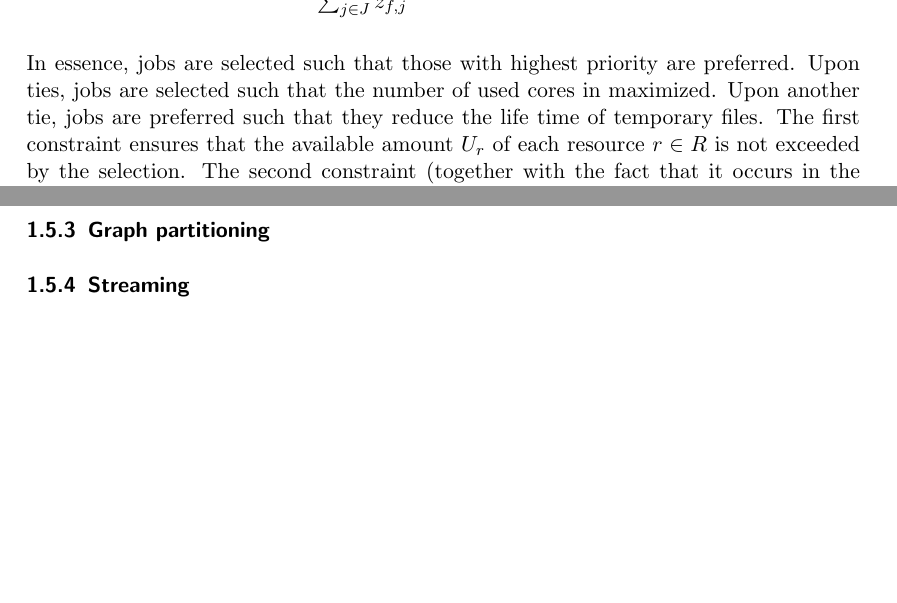
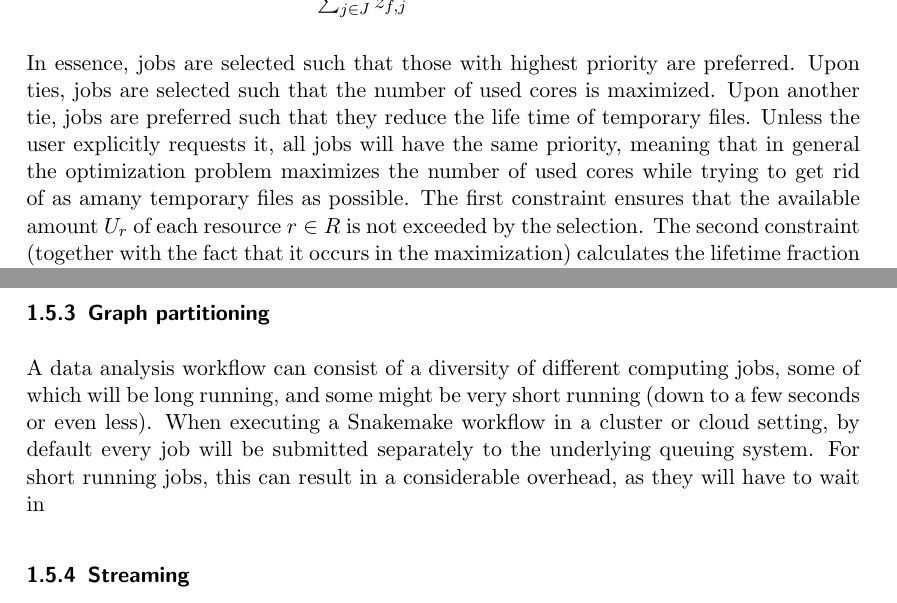
Before and after one commit to johanneskoester/scipaper-snakemake-2020, a LaTeX paper (main.tex): two parts of pages 11 and 13 of 17, joined at a grey line, cut so that both start at the same text, the shorter picture padded with empty space. Compiled offline with pdfLaTeX.

Commit message:
Updated main.tex with SciPaper.

```diff
--- a/main.tex
+++ b/main.tex
@@ -299,8 +299,9 @@ Then, the scheduling problem can be written as linear optimization problem
 \end{align*}
 
 In essence, jobs are selected such that those with highest priority are preferred.
-Upon ties, jobs are selected such that the number of used cores in maximized.
+Upon ties, jobs are selected such that the number of used cores is maximized.
 Upon another tie, jobs are preferred such that they reduce the life time of temporary files.
+Unless the user explicitly requests it, all jobs will have the same priority, meaning that in general the optimization problem maximizes the number of used cores while trying to get rid of as amany temporary files as possible.
 The first constraint ensures that the available amount $U_r$ of each resource $r \in R$ is not exceeded by the selection.
 The second constraint (together with the fact that it occurs in the maximization) calculates the lifetime fraction of each temporary file $f \in F$.
 
@@ -342,6 +343,10 @@ In other words, for each dependency~\(j' \in D_j\) we include a hash value into
 
 \subsubsection{Graph partitioning}
 
+A data analysis workflow can consist of a diversity of different computing jobs, some of which will be long running, and some might be very short running (down to a few seconds or even less).
+When executing a Snakemake workflow in a cluster or cloud setting, by default every job will be submitted separately to the underlying queuing system.
+For short running jobs, this can result in a considerable overhead, as they will have to wait in
+
 \subsubsection{Streaming}
 
 \section{Conclusion}
```
